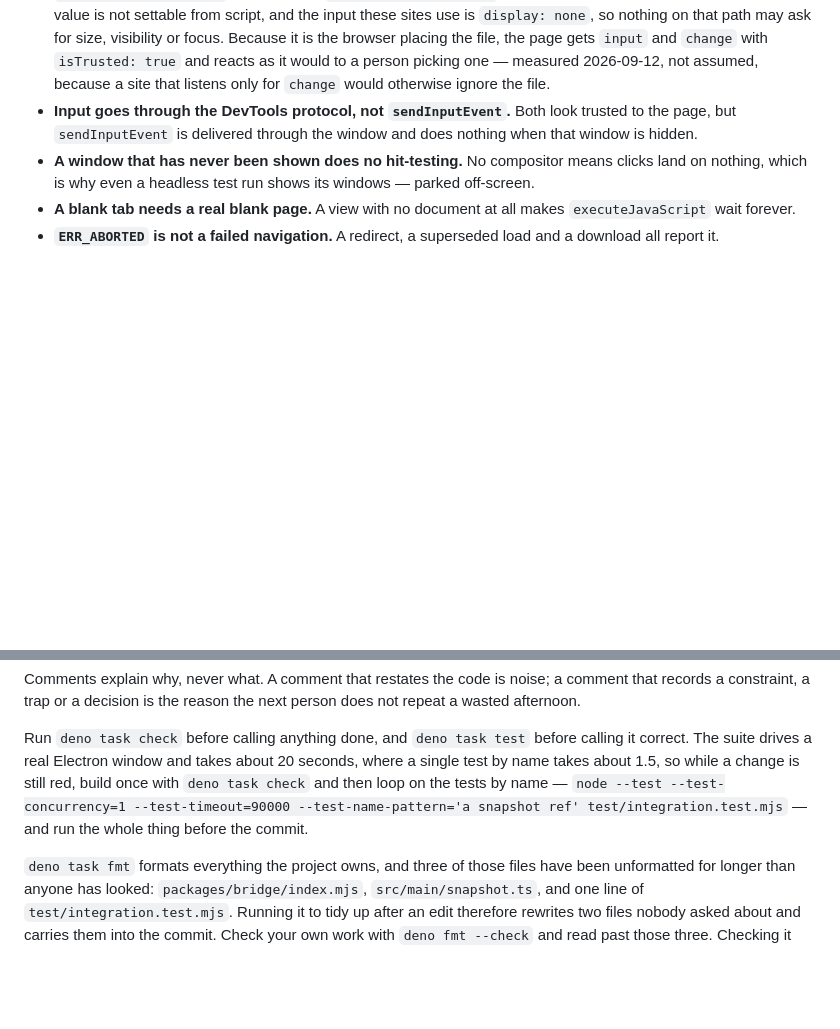
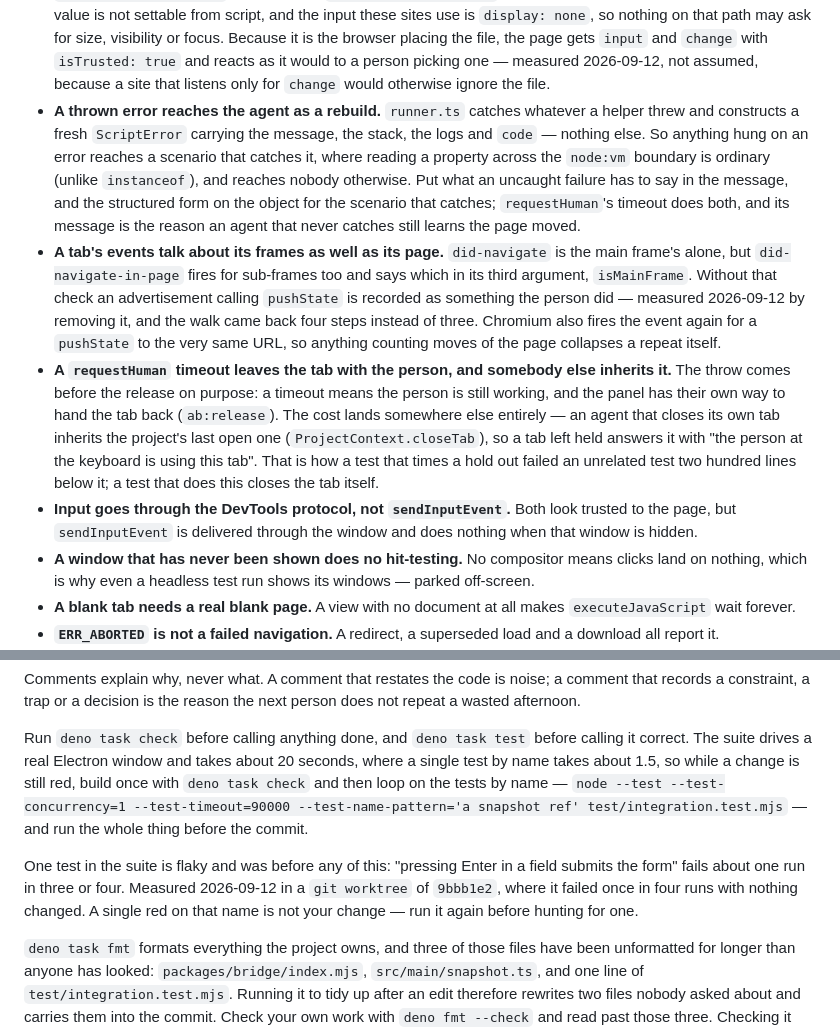
Before and after one commit to korchasa/naoba-agent-browser, a Markdown page: AGENTS.md, 2 parts joined by grey strips. Rendered like a GitHub page; blank space fills up the shorter version.

Commit message:
docs(agents): three traps under watching a tab somebody else holds
An error thrown out of a helper is rebuilt on its way to the
agent, so only the message, the stack, the logs and code survive.
A tab's did-navigate-in-page fires for sub-frames as well, and
again for a pushState to the same URL. And a requestHuman timeout
leaves the tab with the person, where the next agent to close its
own tab inherits it and is locked out.

Also the one test that has been flaky for longer than anyone has
looked, so the next run does not go hunting for a change that
caused it.

Co-Authored-By: Claude Opus 5 <noreply@anthropic.com>

```diff
--- a/AGENTS.md
+++ b/AGENTS.md
@@ -166,6 +166,31 @@ state must go through the project's own session, never through
   gets `input` and `change` with `isTrusted: true` and reacts as it would to a
   person picking one — measured 2026-09-12, not assumed, because a site that
   listens only for `change` would otherwise ignore the file.
+- **A thrown error reaches the agent as a rebuild.** `runner.ts` catches whatever
+  a helper threw and constructs a fresh `ScriptError` carrying the message, the
+  stack, the logs and `code` — nothing else. So anything hung on an error
+  reaches a scenario that catches it, where reading a property across the
+  `node:vm` boundary is ordinary (unlike `instanceof`), and reaches nobody
+  otherwise. Put what an uncaught failure has to say in the message, and the
+  structured form on the object for the scenario that catches; `requestHuman`'s
+  timeout does both, and its message is the reason an agent that never catches
+  still learns the page moved.
+- **A tab's events talk about its frames as well as its page.** `did-navigate`
+  is the main frame's alone, but `did-navigate-in-page` fires for sub-frames too
+  and says which in its third argument, `isMainFrame`. Without that check an
+  advertisement calling `pushState` is recorded as something the person did —
+  measured 2026-09-12 by removing it, and the walk came back four steps instead
+  of three. Chromium also fires the event again for a `pushState` to the very
+  same URL, so anything counting moves of the page collapses a repeat itself.
+- **A `requestHuman` timeout leaves the tab with the person, and somebody else
+  inherits it.** The throw comes before the release on purpose: a timeout means
+  the person is still working, and the panel has their own way to hand the tab
+  back (`ab:release`). The cost lands somewhere else entirely — an agent that
+  closes its own tab inherits the project's last open one
+  (`ProjectContext.closeTab`), so a tab left held answers it with "the person at
+  the keyboard is using this tab". That is how a test that times a hold out
+  failed an unrelated test two hundred lines below it; a test that does this
+  closes the tab itself.
 - **Input goes through the DevTools protocol, not `sendInputEvent`.** Both look
   trusted to the page, but `sendInputEvent` is delivered through the window and
   does nothing when that window is hidden.
@@ -216,6 +241,12 @@ name — `node --test --test-concurrency=1 --test-timeout=90000
 --test-name-pattern='a snapshot ref' test/integration.test.mjs` — and run the
 whole thing before the commit.
 
+One test in the suite is flaky and was before any of this: "pressing Enter in a
+field submits the form" fails about one run in three or four. Measured
+2026-09-12 in a `git worktree` of `9bbb1e2`, where it failed once in four runs
+with nothing changed. A single red on that name is not your change — run it
+again before hunting for one.
+
 `deno task fmt` formats everything the project owns, and three of those files
 have been unformatted for longer than anyone has looked:
 `packages/bridge/index.mjs`, `src/main/snapshot.ts`, and one line of
```
